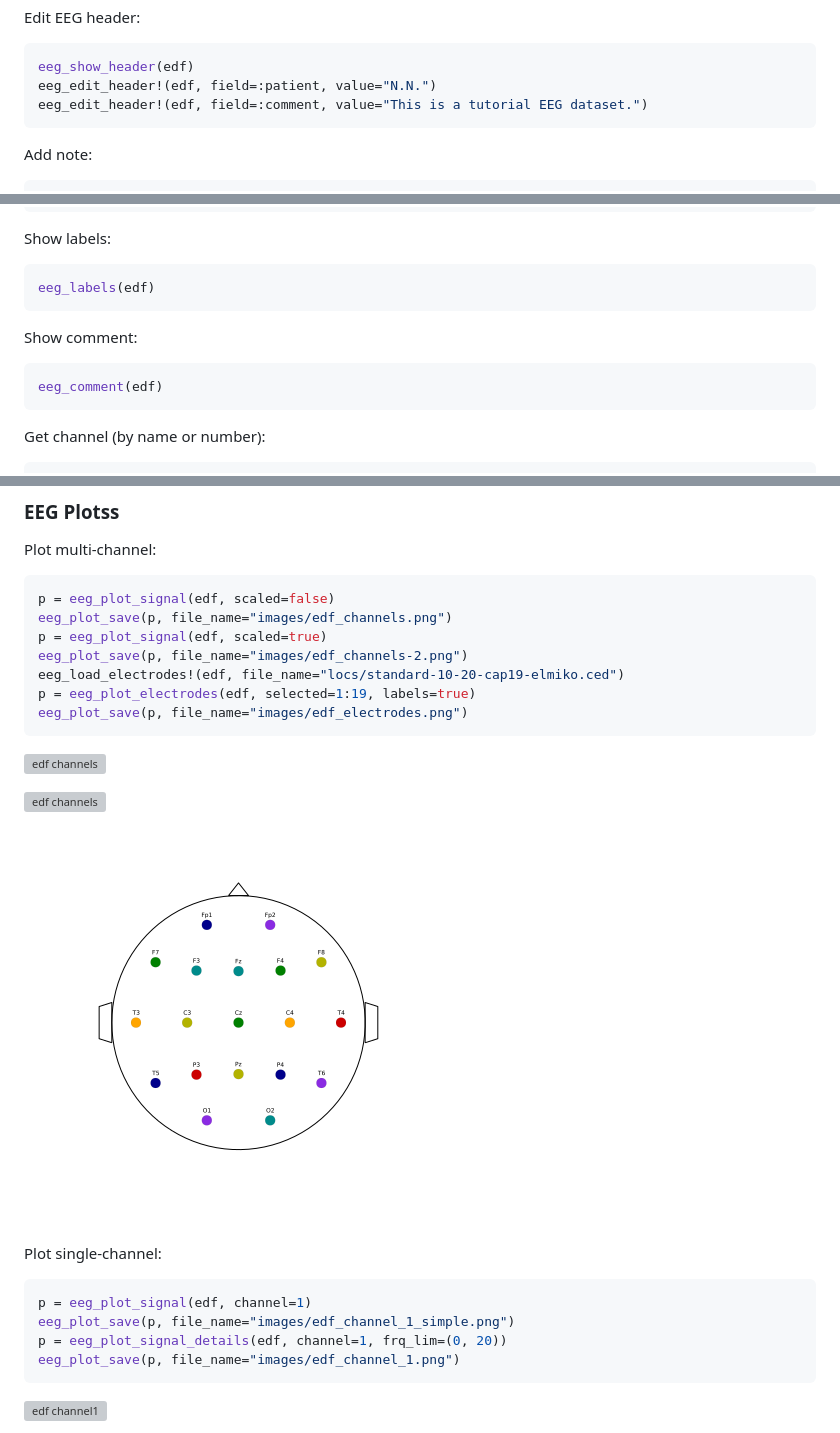
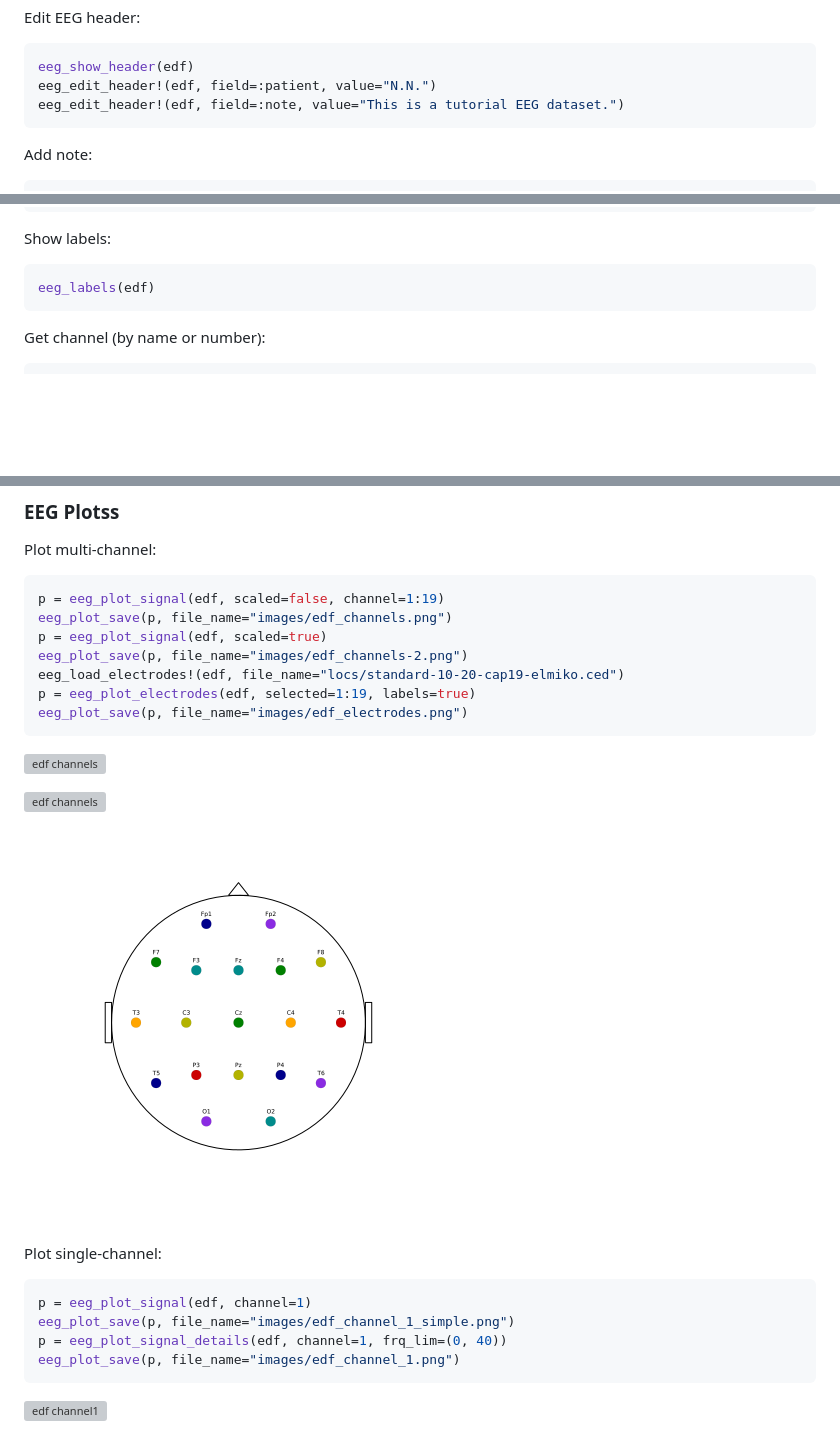
Before and after one commit to JuliaHealth/NeuroAnalyzer.jl, a Markdown page: Tutorial.md, 3 parts joined by grey strips. GitHub-like rendering; pictures changed too: images/edf_electrodes.png; blank space fills up the shorter version; grey boxes are pictures that could not be loaded.

````diff
--- a/Tutorial.md
+++ b/Tutorial.md
@@ -91,7 +93,7 @@ Edit EEG header:
 ```julia
 eeg_show_header(edf)
 eeg_edit_header!(edf, field=:patient, value="N.N.")
-eeg_edit_header!(edf, field=:comment, value="This is a tutorial EEG dataset.")
+eeg_edit_header!(edf, field=:note, value="This is a tutorial EEG dataset.")
 ```
 
 Add note:
@@ -119,11 +121,6 @@ edf.eeg_header[:eeg_duration_seconds]
 Show labels:
 ```julia
 eeg_labels(edf)
-```
-
-Show comment:
-```julia
-eeg_comment(edf)
 ```
 
 Get channel (by name or number):
@@ -525,7 +522,7 @@ aec, aec_p = eeg_aec(e10, e10, channel1=3, channel2=4, epoch1=10, epoch2=10)
 
 Plot multi-channel:
 ```julia
-p = eeg_plot_signal(edf, scaled=false)
+p = eeg_plot_signal(edf, scaled=false, channel=1:19)
 eeg_plot_save(p, file_name="images/edf_channels.png")
 p = eeg_plot_signal(edf, scaled=true)
 eeg_plot_save(p, file_name="images/edf_channels-2.png")
@@ -544,7 +541,7 @@ Plot single-channel:
 ```julia
 p = eeg_plot_signal(edf, channel=1)
 eeg_plot_save(p, file_name="images/edf_channel_1_simple.png")
-p = eeg_plot_signal_details(edf, channel=1, frq_lim=(0, 20))
+p = eeg_plot_signal_details(edf, channel=1, frq_lim=(0, 40))
 eeg_plot_save(p, file_name="images/edf_channel_1.png")
 ```
 
````
Also changed, not shown: other parts of Tutorial.md (+5 -3 lines), images/edf_electrodes_xy.png (added), images/edf_psd.png, 1 other file.
